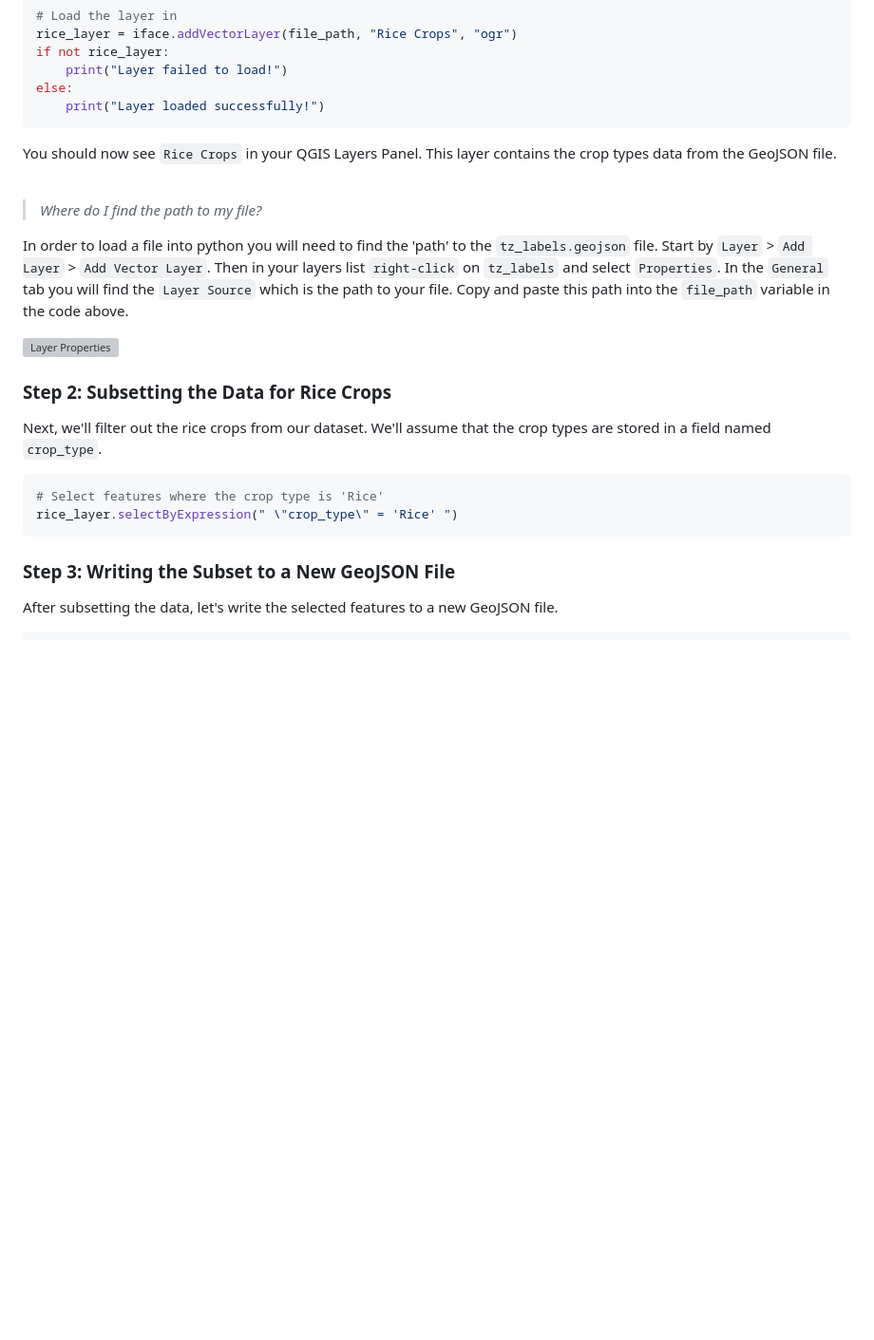
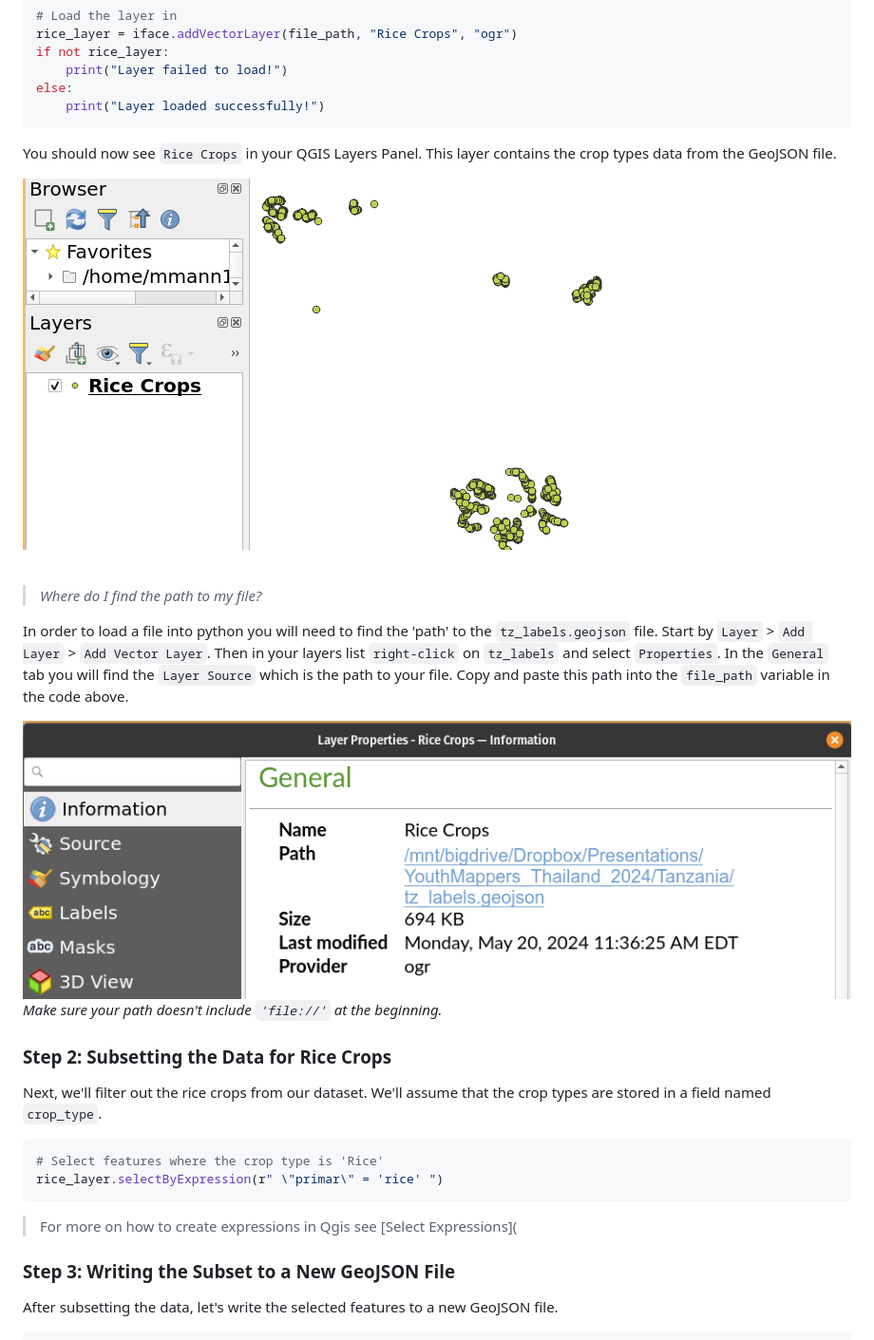
Before and after one commit to mmann1123/YM_Conference_Thailand, a Markdown page: QGIS_python.md, the part around the change. Shown at 95% size. Drawn GitHub-style; pictures changed too: images/rice_crops.png (added); blank space fills up the shorter version; grey boxes are pictures that could not be loaded.

````diff
--- a/QGIS_python.md
+++ b/QGIS_python.md
@@ -116,16 +116,20 @@ if not rice_layer:
 else:
     print("Layer loaded successfully!")
 ```
+
 You should now see `Rice Crops` in your QGIS Layers Panel. This layer contains the crop types data from the GeoJSON file.
+
+![Crop ](images/rice_crops.png)
 
 <br>
 
-> *Where do I find the path to my file?*
+>  *Where do I find the path to my file?*
 
 In order to load a file into python you will need to find the 'path' to the `tz_labels.geojson` file.  Start by `Layer` > `Add Layer` > `Add Vector Layer`. Then in your layers list `right-click` on `tz_labels` and select `Properties`.  In the `General` tab you will find the `Layer Source` which is the path to your file.  Copy and paste this path into the `file_path` variable in the code above.
 
 
-![Layer Properties](https://github.com/mmann1123/GEOG6308/blob/main/layer_path.png?raw=true)
+![Layer Properties](https://github.com/mmann1123/YM_Conference_Thailand/blob/main/images/layer_path.png?raw=true)
+*Make sure your path doesn't include ``'file://'`` at the beginning.*
 
 
 ### Step 2: Subsetting the Data for Rice Crops
@@ -134,8 +138,9 @@ Next, we'll filter out the rice crops from our dataset. We'll assume that the cr
 
 ```python
 # Select features where the crop type is 'Rice'
-rice_layer.selectByExpression(" \"crop_type\" = 'Rice' ")
+rice_layer.selectByExpression(r" \"primar\" = 'rice' ")
 ```
+> For more on how to create expressions in Qgis see [Select Expressions](
 
 ### Step 3: Writing the Subset to a New GeoJSON File
 
````
Also changed, not shown: select_expressions.md (added, +77 -0 lines), 2 other files.
